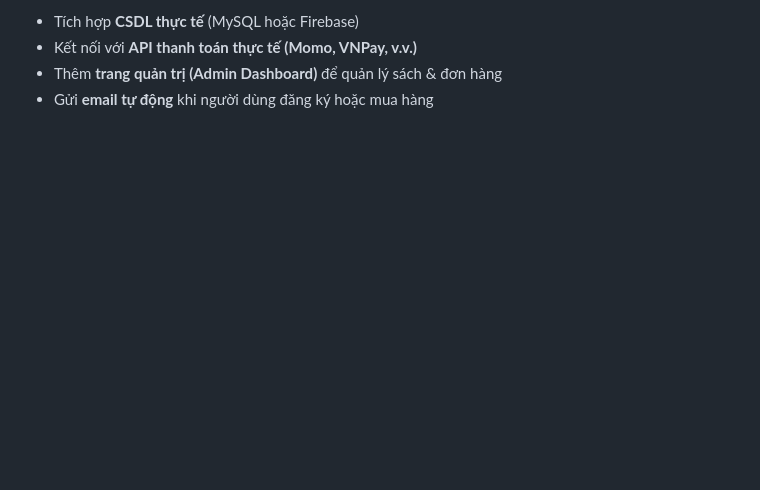
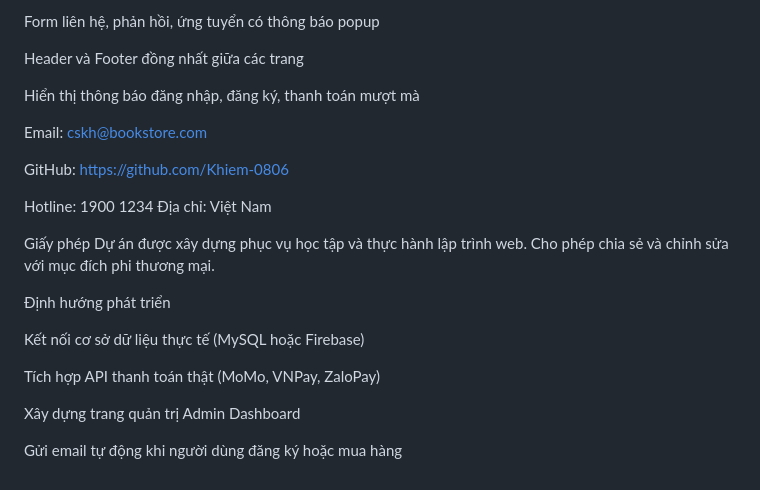
Before and after one commit to Khiem-0806/Du_An_TMDT, a Markdown page: README.md, the part around one of its changes. Rendered like a GitHub page; blank space fills up the shorter version.

```diff
--- a/README.md
+++ b/README.md
@@ -104,5 +119,28 @@ Mọi người có thể sao chép, chia sẻ hoặc chỉnh sửa **cho mục
 
-- Tích hợp **CSDL thực tế** (MySQL hoặc Firebase)
-- Kết nối với **API thanh toán thực tế (Momo, VNPay, v.v.)**
-- Thêm **trang quản trị (Admin Dashboard)** để quản lý sách & đơn hàng
-- Gửi **email tự động** khi người dùng đăng ký hoặc mua hàng
+Form liên hệ, phản hồi, ứng tuyển có thông báo popup
+
+Header và Footer đồng nhất giữa các trang
+
+Hiển thị thông báo đăng nhập, đăng ký, thanh toán mượt mà
+
+
+Email: cskh@bookstore.com
+
+GitHub: https://github.com/Khiem-0806
+
+Hotline: 1900 1234
+Địa chỉ: Việt Nam
+
+Giấy phép
+Dự án được xây dựng phục vụ học tập và thực hành lập trình web.
+Cho phép chia sẻ và chỉnh sửa với mục đích phi thương mại.
+
+Định hướng phát triển
+
+Kết nối cơ sở dữ liệu thực tế (MySQL hoặc Firebase)
+
+Tích hợp API thanh toán thật (MoMo, VNPay, ZaloPay)
+
+Xây dựng trang quản trị Admin Dashboard
+
+Gửi email tự động khi người dùng đăng ký hoặc mua hàng
```
Also changed, not shown: other parts of README.md (+67 -52 lines).
